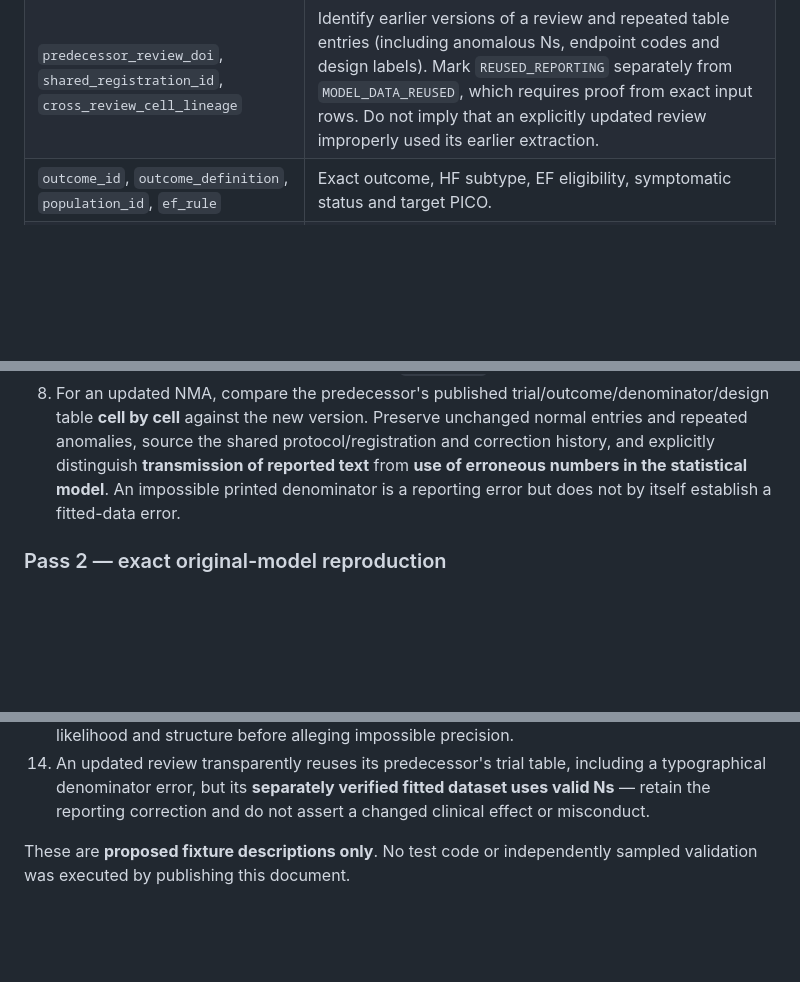
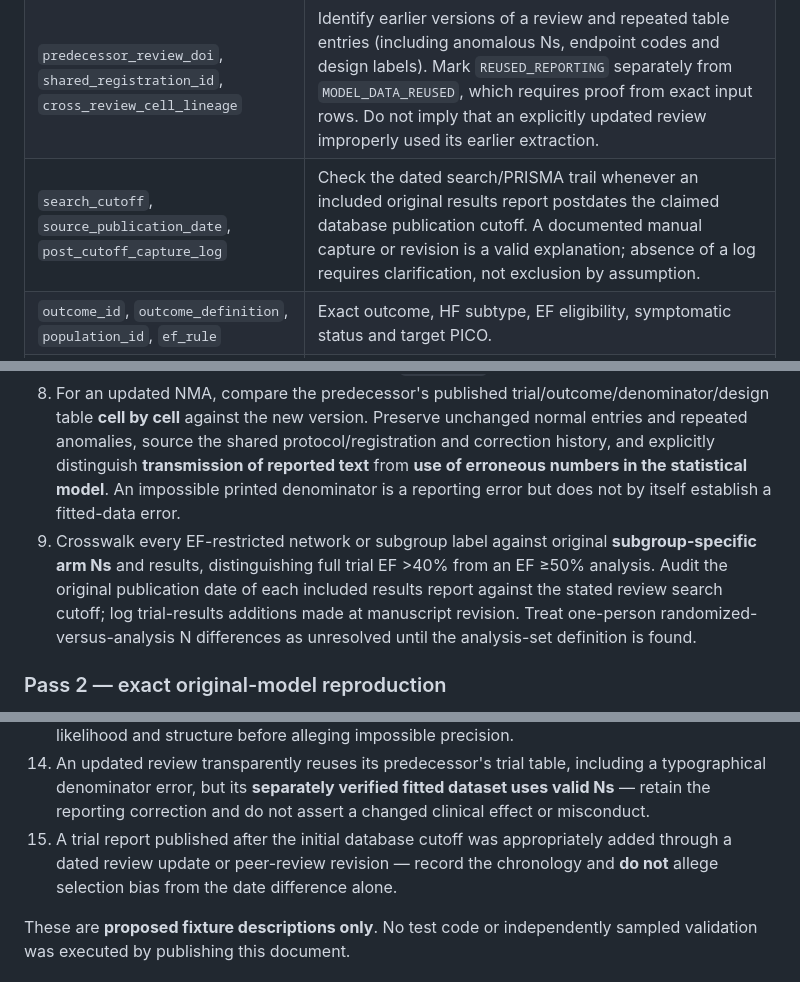
Before and after one commit to mahmood726-cyber/e156-ecosystem-starter, a Markdown page: docs/SYNTHESIS-NMA-OUTCOME-AUDIT-v0.1-CANDIDATE.md, 3 parts joined by grey strips. GitHub-like rendering; blank space fills up the shorter version.

Commit message:
docs: verify EF-subgroup denominators and post-cutoff search chronology

```diff
--- a/docs/SYNTHESIS-NMA-OUTCOME-AUDIT-v0.1-CANDIDATE.md
+++ b/docs/SYNTHESIS-NMA-OUTCOME-AUDIT-v0.1-CANDIDATE.md
@@ -23,6 +23,7 @@ For each outcome, retain the complete original claimed denominator: all included
 |---|---|
 | `review_doi`, `review_version`, `reported_result_locator` | Exact current published edition; section, table, figure, supplement cell, date and any correction history. |
 | `predecessor_review_doi`, `shared_registration_id`, `cross_review_cell_lineage` | Identify earlier versions of a review and repeated table entries (including anomalous Ns, endpoint codes and design labels). Mark `REUSED_REPORTING` separately from `MODEL_DATA_REUSED`, which requires proof from exact input rows. Do not imply that an explicitly updated review improperly used its earlier extraction. |
+| `search_cutoff`, `source_publication_date`, `post_cutoff_capture_log` | Check the dated search/PRISMA trail whenever an included original results report postdates the claimed database publication cutoff. A documented manual capture or revision is a valid explanation; absence of a log requires clarification, not exclusion by assumption. |
 | `outcome_id`, `outcome_definition`, `population_id`, `ef_rule` | Exact outcome, HF subtype, EF eligibility, symptomatic status and target PICO. |
 | `parent_trial_id`, `report_doi`, `registry_id`, `subset_relation` | Registry-linked independent RCT, publication, subgroup/report inclusion and parent–child relationship; do not infer independence from author/year. |
 | `arm_id`, `comparator_id`, `randomized_n`, `analysis_n`, `safety_n` | Exact arm, experimental/reference orientation and denominator type from the original source. |
@@ -50,6 +51,7 @@ Missing essential source/estimand/parent-trial identifiers yields **HOLD**, neve
 6. Cross-check trial extraction tables against original primary reports and supplementary event tables; document both value and **endpoint identity**. A numerically equal count for cardiac admissions is not proof it is HF admissions.
 7. Verify that each named treatment has an observed outcome-specific source edge wherever the review estimates that outcome; reconcile every trial's reported outcome-code availability with network diagrams and Results, retaining `UNRESOLVED` if source inputs are hidden.
 8. For an updated NMA, compare the predecessor's published trial/outcome/denominator/design table **cell by cell** against the new version. Preserve unchanged normal entries and repeated anomalies, source the shared protocol/registration and correction history, and explicitly distinguish **transmission of reported text** from **use of erroneous numbers in the statistical model**. An impossible printed denominator is a reporting error but does not by itself establish a fitted-data error.
+9. Crosswalk every EF-restricted network or subgroup label against original **subgroup-specific arm Ns** and results, distinguishing full trial EF >40% from an EF ≥50% analysis. Audit the original publication date of each included results report against the stated review search cutoff; log trial-results additions made at manuscript revision. Treat one-person randomized-versus-analysis N differences as unresolved until the analysis-set definition is found.
 
 ### Pass 2 — exact original-model reproduction
 
@@ -106,6 +108,7 @@ Include matched counterexamples so the protocol does not train a detector to alw
 12. Current corrected journal version resolves an older table typo — flag as **resolved history**, not an ongoing defect.
 13. A published treatment node with few direct events legitimately gains precision from **specified** hierarchical class borrowing or other independently observed constraints — test the full stated likelihood and structure before alleging impossible precision.
 14. An updated review transparently reuses its predecessor's trial table, including a typographical denominator error, but its **separately verified fitted dataset uses valid Ns** — retain the reporting correction and do not assert a changed clinical effect or misconduct.
+15. A trial report published after the initial database cutoff was appropriately added through a dated review update or peer-review revision — record the chronology and **do not** allege selection bias from the date difference alone.
 
 These are **proposed fixture descriptions only**. No test code or independently sampled validation was executed by publishing this document.
 
```
